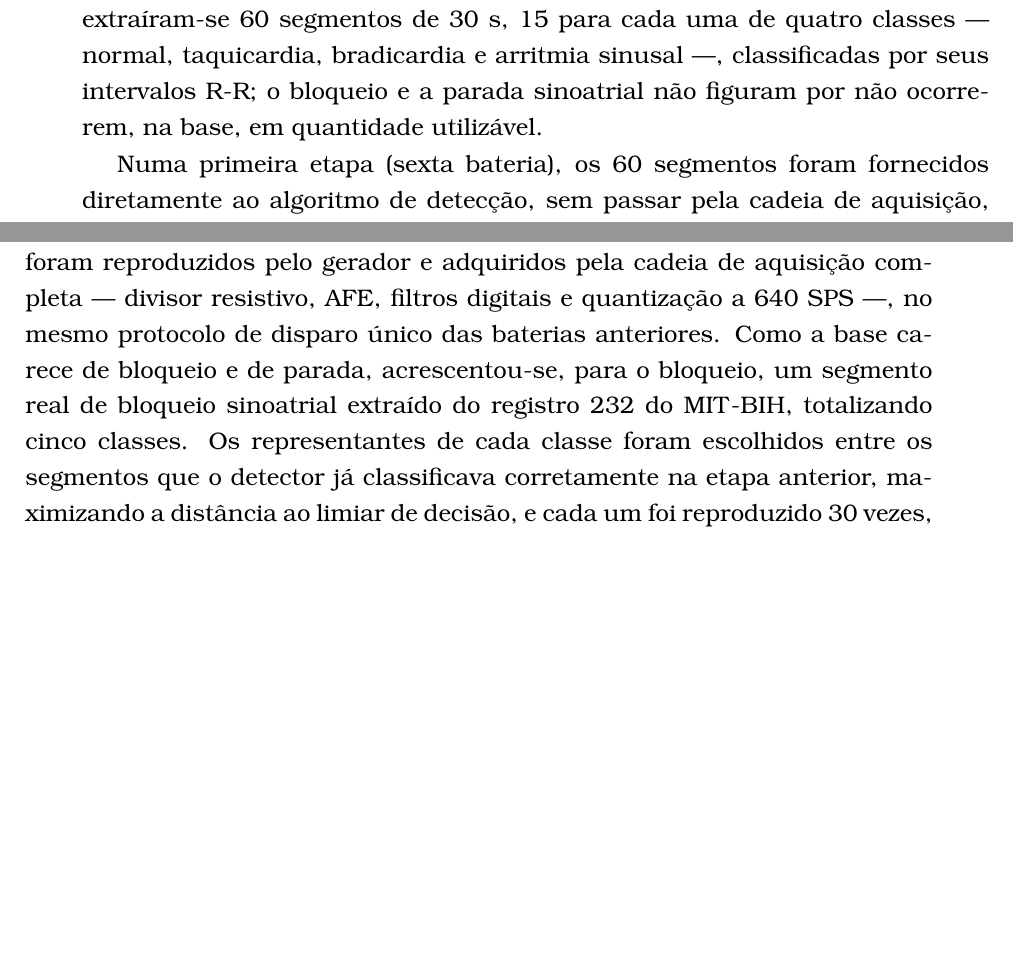
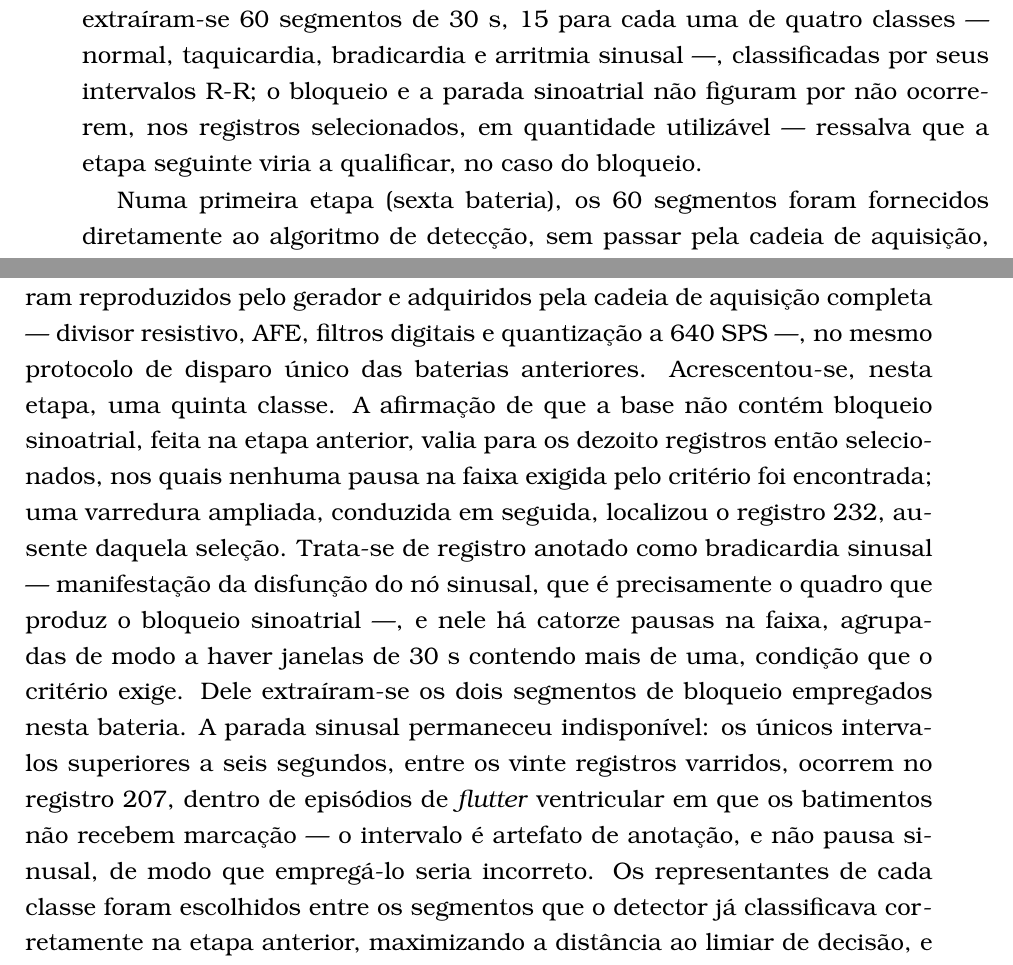
Before and after one commit to ezefferth/dissertacao-mestrado, a LaTeX thesis (tese.tex, which reads 4_resultados.tex): two parts of pages 81 and 82 of 123, joined at a grey line, cut so that both start at the same text, the shorter picture padded with empty space. Compiled offline with pdfLaTeX; a LaTeX package or settings file that is missing is left out.

Commit message:
Cap. 4: desfaz a contradicao aparente sobre o bloqueio no MIT-BIH
O texto afirmava, na sexta bateria, que a base "carece de bloqueio e de parada"
e, na oitava, que um segmento de bloqueio fora extraido do registro 232 da MESMA
base. Lido em sequencia, soa contraditorio.

Os fatos, recuperados de test/prep_bloqueio_mitbih.py:

  - a afirmacao inicial valia para os DEZOITO registros entao selecionados
    (prepare_mitbih.py), nos quais nenhuma pausa na faixa do criterio aparece;
  - o registro 232 NAO estava nessa selecao. Uma varredura ampliada, conduzida
    depois, o localizou: tem 14 pausas na faixa e ritmo anotado como bradicardia
    sinusal — manifestacao da disfuncao do no sinusal, que e justamente o quadro
    que produz bloqueio sinoatrial. As pausas se agrupam, de modo que existem
    janelas de 30 s com mais de uma, condicao que o criterio exigia;
  - a parada seguiu indisponivel: os unicos intervalos acima de 6 s, nos 20
    registros varridos, estao no 207, dentro de flutter ventricular em que os
    batimentos nao recebem marcacao — o intervalo e artefato de anotacao, nao
    pausa sinusal.

Correcoes:
  - sexta bateria: "nao ocorrerem NA BASE" -> "nos registros selecionados", com
    remissao a qualificacao que a etapa seguinte traria;
  - oitava bateria: paragrafo novo narrando a varredura ampliada, por que o 232 e
    apropriado, e por que a parada permaneceu de fora.

Verificado que a bateria 8 de fato empregou esses segmentos: os .wdt estao em
dados/bateria 8/ e resultados_bat8.csv registra 30 coletas de bloqueio. Os .csv
homonimos ausentes de segments_mitbih/ sao a versao para o bench nativo e nunca
integraram os 60 segmentos da sexta bateria (60 = 15 x 4 classes); nao afetam
resultado algum.

Co-Authored-By: Claude Opus 5 (1M context) <noreply@anthropic.com>

```diff
--- a/4_resultados.tex
+++ b/4_resultados.tex
@@ -360,7 +360,7 @@ Por fim, evita-se deliberadamente a afirmação de que "o sistema acerta 100\,\%
 \subsection{Generalização sobre eletrocardiograma real}
 \label{sec:resMITBIH}
 
-As baterias anteriores, por se apoiarem em estímulos gerados artificialmente, medem o comportamento do sistema sobre morfologias e ritmos por ele controlados. Para verificar se o desempenho observado se sustenta sobre o \acs{ECG} de pacientes reais, com toda a variabilidade fisiológica que os estímulos sintéticos não reproduzem, recorreu-se à base MIT-BIH de arritmias — repositório anotado por cardiologistas, de referência consolidada na literatura e já utilizado na validação original do detector reaproveitado (Seção~\ref{sec:deteccaoBorda}). Dela extraíram-se 60 segmentos de 30~s, 15 para cada uma de quatro classes — normal, taquicardia, bradicardia e arritmia sinusal —, classificadas por seus intervalos R-R; o bloqueio e a parada sinoatrial não figuram por não ocorrerem, na base, em quantidade utilizável.
+As baterias anteriores, por se apoiarem em estímulos gerados artificialmente, medem o comportamento do sistema sobre morfologias e ritmos por ele controlados. Para verificar se o desempenho observado se sustenta sobre o \acs{ECG} de pacientes reais, com toda a variabilidade fisiológica que os estímulos sintéticos não reproduzem, recorreu-se à base MIT-BIH de arritmias — repositório anotado por cardiologistas, de referência consolidada na literatura e já utilizado na validação original do detector reaproveitado (Seção~\ref{sec:deteccaoBorda}). Dela extraíram-se 60 segmentos de 30~s, 15 para cada uma de quatro classes — normal, taquicardia, bradicardia e arritmia sinusal —, classificadas por seus intervalos R-R; o bloqueio e a parada sinoatrial não figuram por não ocorrerem, nos registros selecionados, em quantidade utilizável --- ressalva que a etapa seguinte viria a qualificar, no caso do bloqueio.
 
 Numa primeira etapa (sexta bateria), os 60 segmentos foram fornecidos diretamente ao algoritmo de detecção, sem passar pela cadeia de aquisição, de modo a medir o \emph{algoritmo} isoladamente sobre o sinal real. A acurácia global foi de 81,7\,\% (49 dos 60 segmentos), com a matriz de confusão da Tabela~\ref{tab:matrizMITBIH}. A queda em relação aos 100\,\% das baterias com estímulo controlado concentra-se, quase integralmente, no critério de arritmia sinusal: das onze classificações incorretas, dez são detecções de arritmia sobre segmentos de outras classes, e seu valor preditivo positivo cai a 58\,\%. Trata-se da mesma baixa especificidade caracterizada na Seção~\ref{sec:resArritmia}, agora manifesta sobre \acs{ECG} real: a variabilidade batimento a batimento naturalmente presente no ritmo de pacientes reais satisfaz o critério de arritmia sinusal, ausente dos estímulos sintéticos regulares. Esse valor de 81,7\,\% representa, assim, o teto do \emph{método} sobre sinal real, e não uma limitação introduzida pelo sistema aqui desenvolvido.
 
@@ -380,7 +380,7 @@ Arritmia sinusal  & 0  & 1  & 0  & 14 \\
 \end{tabular}
 \end{table}
 
-Numa segunda etapa (oitava bateria), os mesmos segmentos do MIT-BIH foram reproduzidos pelo gerador e adquiridos pela cadeia de aquisição completa — divisor resistivo, \acs{AFE}, filtros digitais e quantização a 640~SPS —, no mesmo protocolo de disparo único das baterias anteriores. Como a base carece de bloqueio e de parada, acrescentou-se, para o bloqueio, um segmento real de bloqueio sinoatrial extraído do registro~232 do MIT-BIH, totalizando cinco classes. Os representantes de cada classe foram escolhidos entre os segmentos que o detector já classificava corretamente na etapa anterior, maximizando a distância ao limiar de decisão, e cada um foi reproduzido 30 vezes, perfazendo 150 ensaios. O sistema classificou corretamente os 150, sem erro de processamento.
+Numa segunda etapa (oitava bateria), os mesmos segmentos do MIT-BIH foram reproduzidos pelo gerador e adquiridos pela cadeia de aquisição completa — divisor resistivo, \acs{AFE}, filtros digitais e quantização a 640~SPS —, no mesmo protocolo de disparo único das baterias anteriores. Acrescentou-se, nesta etapa, uma quinta classe. A afirmação de que a base não contém bloqueio sinoatrial, feita na etapa anterior, valia para os dezoito registros então selecionados, nos quais nenhuma pausa na faixa exigida pelo critério foi encontrada; uma varredura ampliada, conduzida em seguida, localizou o registro~232, ausente daquela seleção. Trata-se de registro anotado como bradicardia sinusal --- manifestação da disfunção do nó sinusal, que é precisamente o quadro que produz o bloqueio sinoatrial ---, e nele há catorze pausas na faixa, agrupadas de modo a haver janelas de 30~s contendo mais de uma, condição que o critério exige. Dele extraíram-se os dois segmentos de bloqueio empregados nesta bateria. A parada sinusal permaneceu indisponível: os únicos intervalos superiores a seis segundos, entre os vinte registros varridos, ocorrem no registro~207, dentro de episódios de \textit{flutter} ventricular em que os batimentos não recebem marcação --- o intervalo é artefato de anotação, e não pausa sinusal, de modo que empregá-lo seria incorreto. Os representantes de cada classe foram escolhidos entre os segmentos que o detector já classificava corretamente na etapa anterior, maximizando a distância ao limiar de decisão, e cada um foi reproduzido 30 vezes, perfazendo 150 ensaios. O sistema classificou corretamente os 150, sem erro de processamento.
 
 O valor dessa bateria não está no número em si — a seleção de representantes favoráveis o torna deliberadamente otimista e ele não deve ser lido como acurácia do sistema sobre \acs{ECG} real qualquer —, mas na comparação \emph{pareada} com a sexta bateria. Como o conjunto de estímulos é o mesmo, a diferença entre as duas mede exclusivamente o que a aquisição acrescenta: nos segmentos em que o algoritmo decide corretamente sobre o sinal ideal, a cadeia de aquisição preserva a decisão integralmente, sem que o divisor, o \acs{AFE}, os filtros ou a quantização custem um único acerto. As duas baterias, em conjunto, separam a limitação do \emph{método} (os 81,7\,\% da sexta) do custo da \emph{aquisição} (nulo, pela oitava) — atribuição que nenhuma das duas, isolada, permitiria.
 
```
